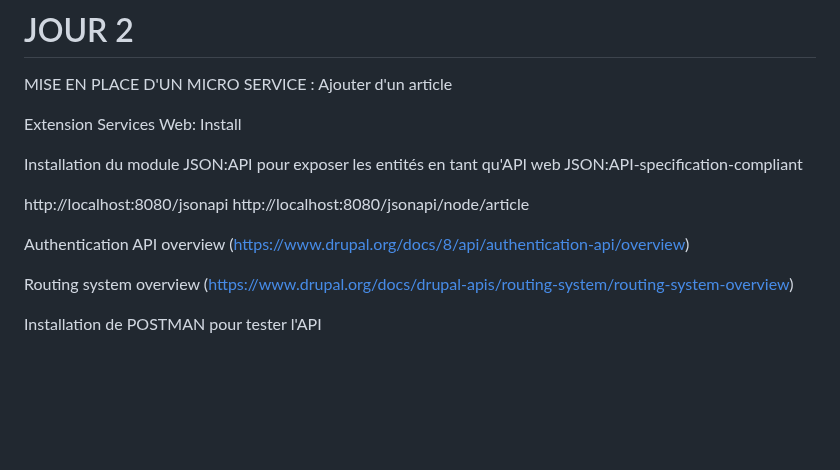
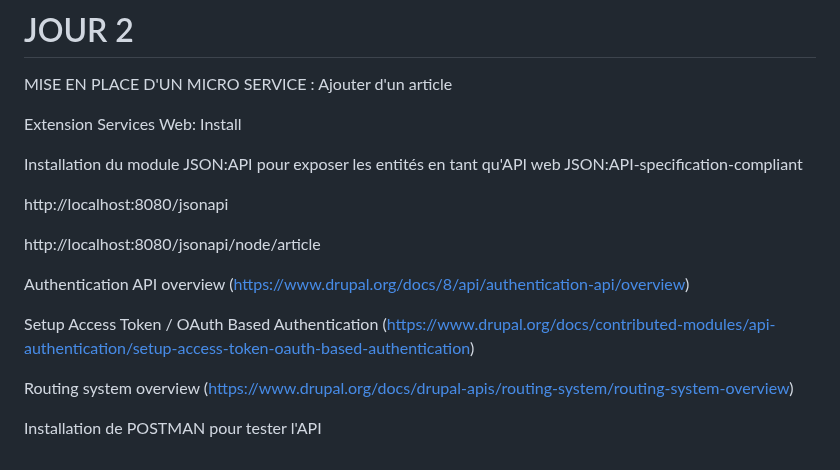
Before and after one commit to pittour/ProjectBGroup2, a Markdown page: README.md, the part around the change. GitHub-like rendering; blank space fills up the shorter version.

```diff
--- a/README.md
+++ b/README.md
@@ -222,10 +222,15 @@ Extension Services Web: Install
 Installation du module JSON:API pour exposer les entités en tant qu'API web JSON:API-specification-compliant
 
 http://localhost:8080/jsonapi
+
 http://localhost:8080/jsonapi/node/article
 
 Authentication API overview (https://www.drupal.org/docs/8/api/authentication-api/overview)
 
+Setup Access Token / OAuth Based Authentication (https://www.drupal.org/docs/contributed-modules/api-authentication/setup-access-token-oauth-based-authentication)
+
 Routing system overview (https://www.drupal.org/docs/drupal-apis/routing-system/routing-system-overview)
 
+
+
 Installation de POSTMAN pour tester l'API
```
